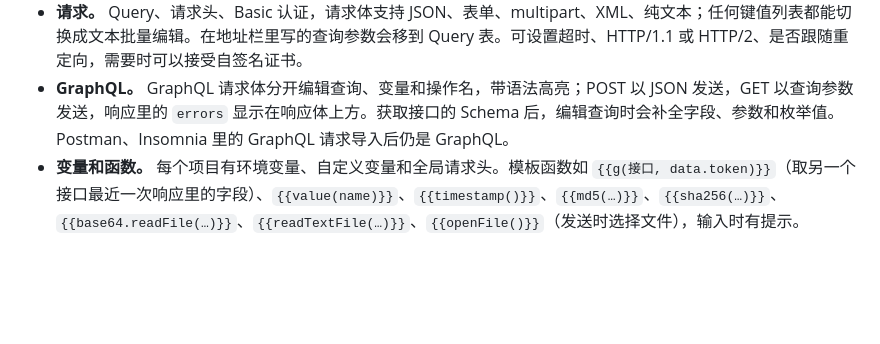
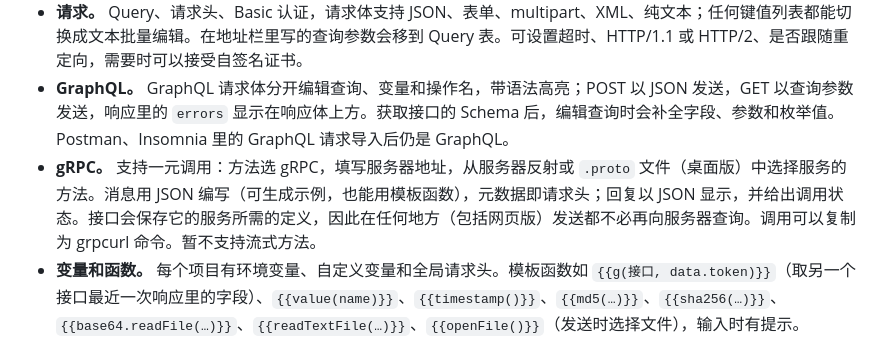
Before and after one commit to vicanso/cyberapi, a Markdown page: README_zh.md, the part around the change. Drawn GitHub-style; blank space fills up the shorter version.

Commit message:
docs: gRPC calls, in both READMEs and CLAUDE.md

```diff
--- a/README_zh.md
+++ b/README_zh.md
@@ -33,6 +33,7 @@
 - **项目、目录和接口。** 按名称或拼音搜索，拖动调整顺序，创建副本、移动到目录、复制接口配置；常用接口可以置顶（⌘/Ctrl-1…9）；首页的项目可以分组。⌘/Ctrl+Enter 发送，⌘/Ctrl+N 新建接口，方向键在接口树中移动，快捷键一览列出全部快捷键。
 - **请求。** Query、请求头、Basic 认证，请求体支持 JSON、表单、multipart、XML、纯文本；任何键值列表都能切换成文本批量编辑。在地址栏里写的查询参数会移到 Query 表。可设置超时、HTTP/1.1 或 HTTP/2、是否跟随重定向，需要时可以接受自签名证书。
 - **GraphQL。** GraphQL 请求体分开编辑查询、变量和操作名，带语法高亮；POST 以 JSON 发送，GET 以查询参数发送，响应里的 `errors` 显示在响应体上方。获取接口的 Schema 后，编辑查询时会补全字段、参数和枚举值。Postman、Insomnia 里的 GraphQL 请求导入后仍是 GraphQL。
+- **gRPC。** 支持一元调用：方法选 gRPC，填写服务器地址，从服务器反射或 `.proto` 文件（桌面版）中选择服务的方法。消息用 JSON 编写（可生成示例，也能用模板函数），元数据即请求头；回复以 JSON 显示，并给出调用状态。接口会保存它的服务所需的定义，因此在任何地方（包括网页版）发送都不必再向服务器查询。调用可以复制为 grpcurl 命令。暂不支持流式方法。
 - **变量和函数。** 每个项目有环境变量、自定义变量和全局请求头。模板函数如 `{{g(接口, data.token)}}`（取另一个接口最近一次响应里的字段）、`{{value(name)}}`、`{{timestamp()}}`、`{{md5(…)}}`、`{{sha256(…)}}`、`{{base64.readFile(…)}}`、`{{readTextFile(…)}}`、`{{openFile()}}`（发送时选择文件），输入时有提示。
 - **响应。** 耗时分为 DNS、TCP、TLS、服务器处理和传输；JSON 可看原始内容、美化后的缩进或树形（也支持 NDJSON）；图片直接显示，可适应面板或缩放，并显示格式和尺寸；PDF 用系统查看器打开，HTML 页面可在浏览器中打开（桌面版）；其他二进制内容以十六进制显示；没有 Content-Type 的响应体按文件头识别；响应体可以复制或保存成文件；每个接口有历史记录。大响应也不卡：只显示开头部分，超长的一行改为横向滚动。
 - **Cookie。** 从每个响应中保存，随匹配的请求发送，所有项目共用；可以搜索、新增、修改、删除或全部清空。
```
Also changed, not shown: CLAUDE.md (+4 -4 lines), 1 other file.
